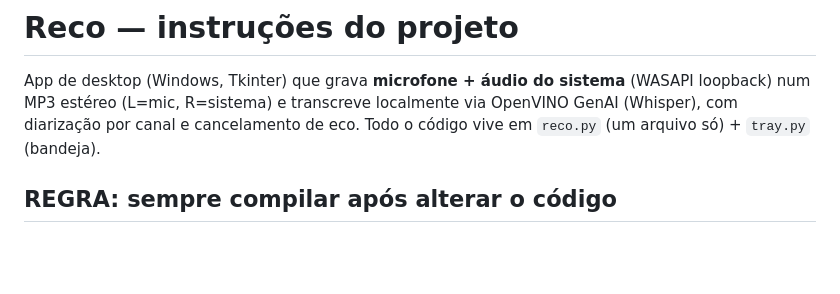
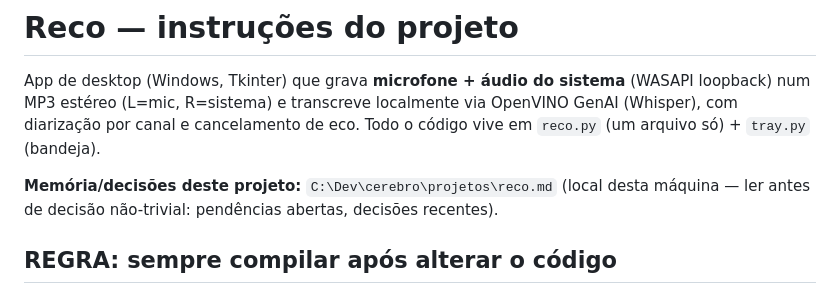
Before and after one commit to dosxnjos/reco, a Markdown page: CLAUDE.md, the part around the change. Rendered like a GitHub page; blank space fills up the shorter version.

Commit message:
docs: link CLAUDE.md ao hub do cérebro (memória/decisões do projeto)
Ponto de entrada para um agente que abre sessão dentro do projeto sem
passar pela raiz C:\Dev — parte da reorganização de caminho de entrada
do cérebro para o próprio agente (roadmap na raiz, 2026-07-27).

Co-Authored-By: Claude Sonnet 5 <noreply@anthropic.com>

```diff
--- a/CLAUDE.md
+++ b/CLAUDE.md
@@ -4,6 +4,10 @@ App de desktop (Windows, Tkinter) que grava **microfone + áudio do sistema**
 (WASAPI loopback) num MP3 estéreo (L=mic, R=sistema) e transcreve localmente via
 OpenVINO GenAI (Whisper), com diarização por canal e cancelamento de eco.
 Todo o código vive em `reco.py` (um arquivo só) + `tray.py` (bandeja).
+
+**Memória/decisões deste projeto:** `C:\Dev\cerebro\projetos\reco.md`
+(local desta máquina — ler antes de decisão não-trivial: pendências abertas,
+decisões recentes).
 
 ## REGRA: sempre compilar após alterar o código
 
```
